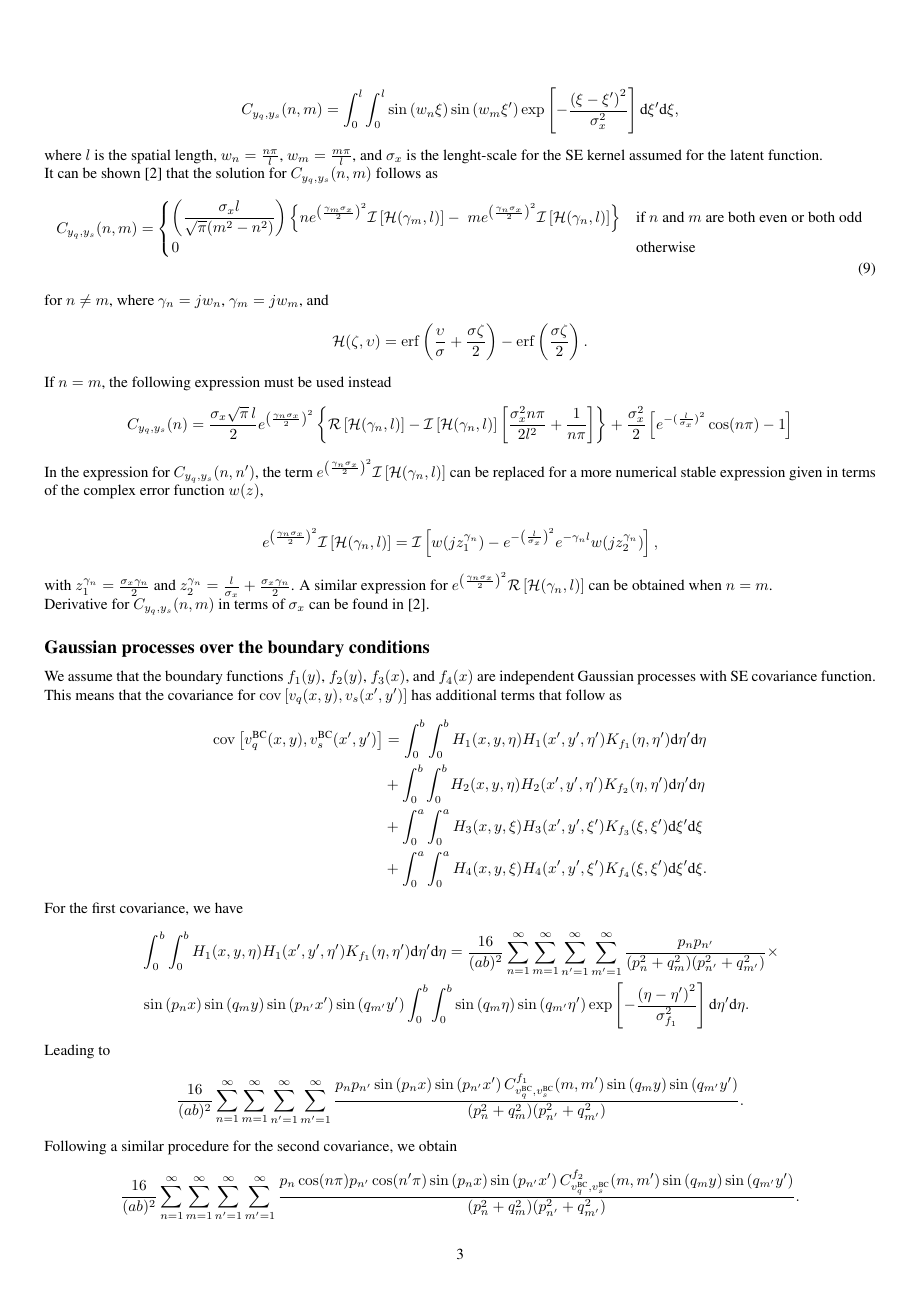
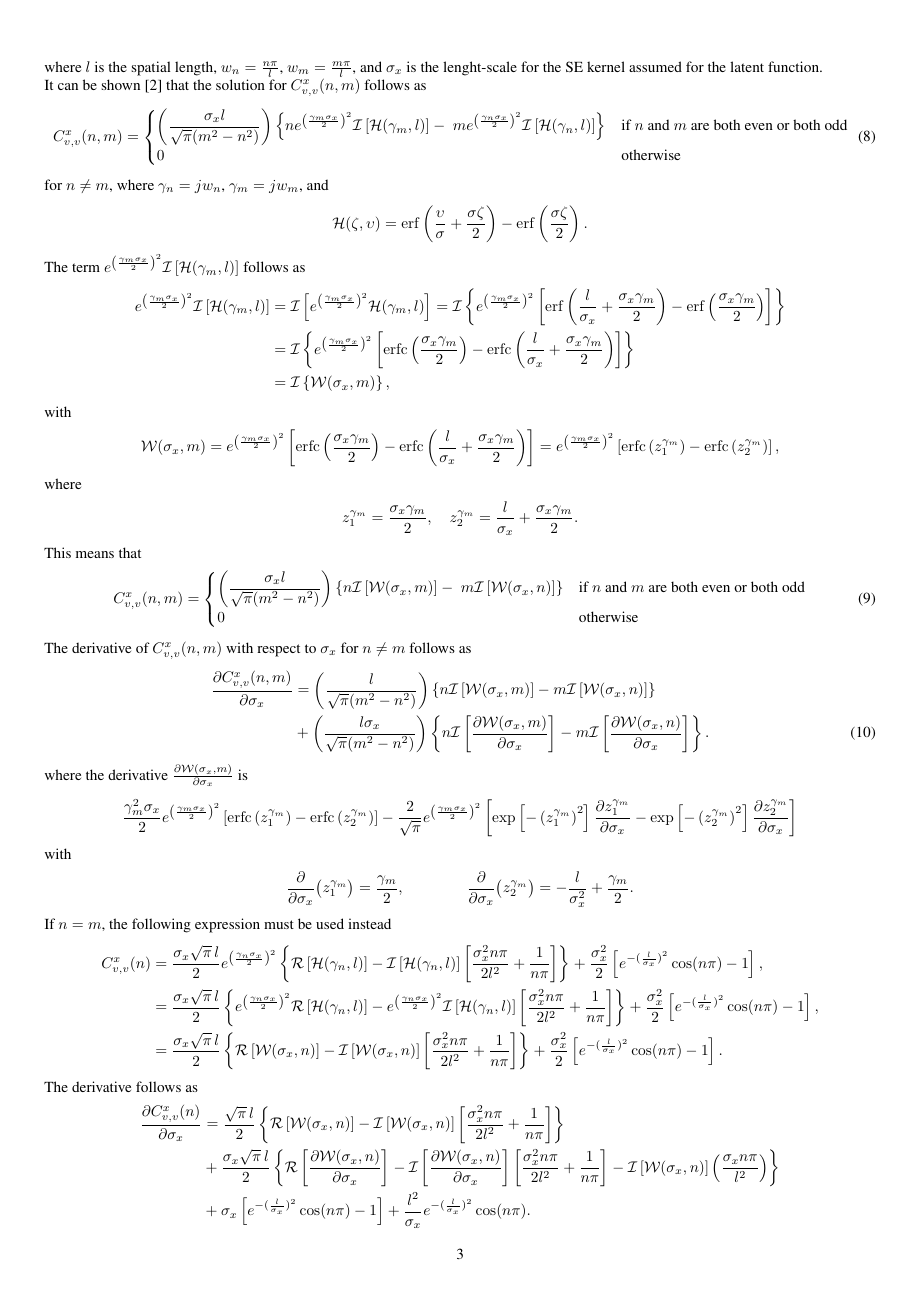
Before and after one commit to PabloAlvarado/reviewlfm, a LaTeX document (poisson_cov/poisson.tex): page 3 of 5 before the commit and page 3 of 6 after it. Compiled offline with pdfLaTeX.

Commit message:
Updated Poisson equations and code

```diff
--- a/poisson_cov/poisson.tex
+++ b/poisson_cov/poisson.tex
@@ -212,7 +205,7 @@ space Heat equation involves the solution of the following double
 integral
 
 \begin{align}\notag
-C_{y_q,y_s}(n,m)&=\int_0^l\int_0^l\sin\left(w_n\xi\right)
+C^{x}_{v,v}(n,m)&=\int_0^l\int_0^l\sin\left(w_n\xi\right)
 \sin\left(w_m\xi'\right)\exp\left[-\frac{\left(\xi-\xi'\right)^2}{\sigma^2_x}\right]\dif\xi'\dif\xi,
 \end{align}
 where $l$ is the spatial length, $w_n= \frac{n\pi}{l}$,
@@ -220,9 +213,9 @@ $w_m=\frac{m\pi}{l}$, and $\sigma_x$ is the lenght-scale for the SE
 kernel assumed for the latent function.
 
 It can be shown \cite{Alvarez:HeatEquationReport} that the solution
-for $C_{y_q,y_s}(n,m)$ follows as
+for $C^{x}_{v,v}(n,m)$ follows as
 \begin{align}\label{eq:Cyqys_nm}
- C_{y_q,y_s}(n,m)&=
+ C^{x}_{v,v}(n,m)&=
 \begin{cases}
 \begin{aligned}
 \left(\frac{\sigma_x
@@ -237,29 +230,92 @@ for $n\neq m$, where $\gamma_n=j w_n$, $\gamma_m=j w_m$, and
 \notag \mathcal{H}(\zeta,\upsilon)&=\erf\left(\frac{\upsilon}{\sigma}+\frac{\sigma \zeta}{2}\right)-\erf\left(\frac{\sigma \zeta}{2}\right).
 %
 \end{align}
+The term $e^{\left(\frac{\gamma_m\sigma_x}{2}\right)^2}\mathcal{I}\left[\mathcal{H}
+(\gamma_m,l)\right]$ follows as
+\begin{align}\notag
+e^{\left(\frac{\gamma_m\sigma_x}{2}\right)^2}\mathcal{I}\left[\mathcal{H}
+(\gamma_m,l)\right]& = \mathcal{I}\left[e^{\left(\frac{\gamma_m\sigma_x}{2}\right)^2}\mathcal{H}
+(\gamma_m,l)\right] = \mathcal{I}\left\{e^{\left(\frac{\gamma_m\sigma_x}{2}\right)^2}\left[\erf\left(\frac{l}{\sigma_x}+\frac{\sigma_x \gamma_m}{2}\right)-\erf\left(\frac{\sigma_x \gamma_m}{2}\right)\right]\right\}\\
+%
+\notag
+&= \mathcal{I}\left\{e^{\left(\frac{\gamma_m\sigma_x}{2}\right)^2}\left[\erfc\left(\frac{\sigma_x \gamma_m}{2}\right)-\erfc\left(\frac{l}{\sigma_x}+\frac{\sigma_x \gamma_m}{2}\right)\right]\right\}\\
+%
+\notag
+&= \mathcal{I}\left\{\mathcal{W}(\sigma_x, m)\right\},
+\end{align}
+with
+\begin{align}\notag
+\mathcal{W}(\sigma_x, m)
+&=
+  e^{\left(\frac{\gamma_m\sigma_x}{2}\right)^2}\left[\erfc\left(\frac{\sigma_x
+  \gamma_m}{2}\right)-\erfc\left(\frac{l}{\sigma_x}+\frac{\sigma_x
+  \gamma_m}{2}\right)\right] =e^{\left(\frac{\gamma_m\sigma_x}{2}\right)^2}\left[\erfc\left(z_1^{\gamma_m}\right)-\erfc\left(z_2^{\gamma_m}\right)\right],
+\end{align}
+where
+\begin{align}\notag
+z_1^{\gamma_m} & = \frac{\sigma_x \gamma_m}{2}, \quad z_2^{\gamma_m} = \frac{l}{\sigma_x}+\frac{\sigma_x \gamma_m}{2}.
+\end{align}
+This means that
+\begin{align}\label{eq:Cyqys_nm}
+ C^{x}_{v,v}(n,m)&=
+\begin{cases}
+\begin{aligned}
+\left(\frac{\sigma_x
+l}{\sqrt{\pi}(m^2-n^2)}\right)\left\{n\mathcal{I}\left[\mathcal{W}(\sigma_x, m) \right]-\;m\mathcal{I}\left[\mathcal{W}(\sigma_x, n)\right]\right\}
+\end{aligned}  & \mbox{if }n\mbox{ and }m\mbox{ are both even or both odd}\\
+0&\mbox{otherwise}
+\end{cases}
+\end{align}
+The derivative of $C^x_{v,v}(n,m)$ with respect to $\sigma_x$ for
+$n\ne m$ follows as
+\begin{align}\label{eq:der:Cyqys_nm}
+\frac{\partial C^x_{v,v}(n,m)}{\partial \sigma_x}&=
+\left(\frac{l}{\sqrt{\pi}(m^2-n^2)}\right)\left\{n\mathcal{I}\left[\mathcal{W}(\sigma_x,
+                                                   m)\right]
+-m\mathcal{I}\left[\mathcal{W}(\sigma_x,n)\right]\right\}\notag\\
+&+\left(\frac{l\sigma_x}{\sqrt{\pi}(m^2-n^2)}\right)
+\left\{n\mathcal{I}\left[\frac{\partial\mathcal{W}(\sigma_x, m)}{\partial \sigma_x}\right]
+-m\mathcal{I}\left[\frac{\partial\mathcal{W}(\sigma_x,n)}{\partial \sigma_x}\right]\right\}.
+\end{align}
+where the derivative $\frac{\partial {\mathcal{W}}(\sigma_x,m )}{\partial \sigma_x}$ is
+\begin{align*}
+&
+   \frac{\gamma_m^2\sigma_x}{2} e^{\left(\frac{\gamma_m\sigma_x}{2}\right)^2}\left[\erfc\left(z_1^{\gamma_m}\right)-\erfc\left(z_2^{\gamma_m}\right)\right]
+   -\frac{2}{\sqrt{\pi}}
+   e^{\left(\frac{\gamma_m\sigma_x}{2}\right)^2}\left[
+\exp\left[-\left(z_1^{\gamma_m}\right)^2\right]\frac{\partial z_1^{\gamma_m}}{\partial\sigma_x}- \exp\left[-\left(z_2^{\gamma_m}\right)^2\right]\frac{\partial z_2^{\gamma_m}}{\partial\sigma_x}\right]
+\end{align*}
+with
+\begin{align*}
+\frac{\partial}{\partial \sigma_x}\big(z_1^{\gamma_m}\big)&=\frac{\gamma_m}{2}, \qquad\qquad \frac{\partial}{\partial
+\sigma_x}\big(z_2^{\gamma_m}\big)=-\frac{l}{\sigma_x^2}+\frac{\gamma_m}{2}.
+\end{align*}
 If $n=m$, the following expression must be used instead
 \begin{align*}
-C_{y_q,y_s}(n)
+C^x_{v,v}(n)
 &=\frac{\sigma_x\sqrt{\pi}\,l}{2}e^{\left(\frac{\gamma_n\sigma_x}{2}\right)^2}\left\{\mathcal{R}\left[\mathcal{H}(\gamma_n,l)\right]
 -\mathcal{I}\left[\mathcal{H}(\gamma_n,l)\right]\left[\frac{\sigma_x^2n\pi}{2l^2}+\frac{1}{n\pi}\right]\right\}
-+\frac{\sigma^2_x}{2}\left[e^{-(\frac{l}{\sigma_x})^2}\cos(n\pi)-1\right]
++\frac{\sigma^2_x}{2}\left[e^{-(\frac{l}{\sigma_x})^2}\cos(n\pi)-1\right],\\
+&=\frac{\sigma_x\sqrt{\pi}\,l}{2}\left\{e^{\left(\frac{\gamma_n\sigma_x}{2}\right)^2}\mathcal{R}\left[\mathcal{H}(\gamma_n,l)\right]
+-e^{\left(\frac{\gamma_n\sigma_x}{2}\right)^2}\mathcal{I}\left[\mathcal{H}(\gamma_n,l)\right]\left[\frac{\sigma_x^2n\pi}{2l^2}+\frac{1}{n\pi}\right]\right\}
++\frac{\sigma^2_x}{2}\left[e^{-(\frac{l}{\sigma_x})^2}\cos(n\pi)-1\right],\\
+&=\frac{\sigma_x\sqrt{\pi}\,l}{2}\left\{\mathcal{R}\left[\mathcal{W}(\sigma_x,n)\right]
+-\mathcal{I}\left[\mathcal{W}(\sigma_x,n)\right]\left[\frac{\sigma_x^2n\pi}{2l^2}+\frac{1}{n\pi}\right]\right\}+\frac{\sigma^2_x}{2}\left[e^{-(\frac{l}{\sigma_x})^2}\cos(n\pi)-1\right].
 \end{align*}
-
-In the expression for $C_{y_q,y_s}(n,n')$, the term
-$e^{\left(\frac{\gamma_n\sigma_x}{2}\right)^2}\mathcal{I}\left[\mathcal{H}
-(\gamma_n,l)\right]$ can be replaced for a more numerical stable expression given in terms
-of the complex error function $w(z)$,
-
-\begin{align}
-\notag
-e^{\left(\frac{\gamma_n\sigma_x}{2}\right)^2}\mathcal{I}\left[\mathcal{H}(\gamma_n,l)\right]&=
-\mathcal{I}\left[w(jz_1^{\gamma_n})-e^{-\left(\frac{l}{\sigma_x}\right)^2}e^{-\gamma_nl}w(jz_2^{\gamma_n})\right],
-\end{align}
-with $z_1^{\gamma_n}=\frac{\sigma_x\gamma_n}{2}$ and $z_2^{\gamma_n}=\frac{l}{\sigma_x}+\frac{\sigma_x\gamma_n}{2}$. A similar expression for $e^{\left(\frac{\gamma_n\sigma_x}{2}\right)^2}\mathcal{R}\left[\mathcal{H}
-(\gamma_n,l)\right]$ can be obtained when $n=m$.
-
-Derivative for $C_{y_q,y_s}(n,m)$ in terms of $\sigma_x$ can be found
-in \cite{Alvarez:HeatEquationReport}.
+The derivative follows as
+\begin{align*}
+\frac{\partial C^x_{v,v}(n)}{\partial \sigma_x}
+&=\frac{\sqrt{\pi}\,l}{2}\left\{\mathcal{R}\left[\mathcal{W}(\sigma_x,
+  n)\right]
+-\mathcal{I}\left[\mathcal{W}(\sigma_x,n)\right]\left[\frac{\sigma_x^2n\pi}{2l^2}+\frac{1}{n\pi}\right]\right\}\\
+&+\frac{\sigma_x\sqrt{\pi}\,l}{2}\left\{\mathcal{R}\left[\frac{\partial\mathcal{W}(\sigma_x,
+  n)}{\partial \sigma_x}
+\right]-\mathcal{I}\left[\frac{\partial\mathcal{W}(\sigma_x, n)}{\partial \sigma_x}\right]
+\left[\frac{\sigma_x^2n\pi}{2l^2}+\frac{1}{n\pi}\right]-\mathcal{I}\left[\mathcal{W}(\sigma_x,
+  n)
+\right]\left(\frac{\sigma_xn\pi}{l^2}\right)\right\}\\
+&+\sigma_x\left[e^{-(\frac{l}{\sigma_x})^2}\cos(n\pi)-1\right]+\frac{l^2}{\sigma_x}e^{-(\frac{l}{\sigma_x})^2}\cos(n\pi).
+\end{align*}
 
 \subsection*{Gaussian processes over the boundary conditions}
 
@@ -399,0 +458 @@ w(jz_1^{\gamma_n,x'})\right],
+  \gamma_n}{2}\right)-\erfc\left(\frac{x'}{\sigma_x}+\frac{\sigma_x
@@ -405,0 +479 @@ be found in \cite{Alvarez:HeatEquationReport}.
+\frac{\sigma_x\sqrt{\pi}}{2}\mathcal{I}\left[\frac{\partial \widetilde{\mathcal{W}}(\sigma_x)}{\partial \sigma_x}\right],
```
Also changed, not shown: poisson_cov/poisson.pdf, poisson_cov/poisson.tex (160 more changed lines), 18 other files.
